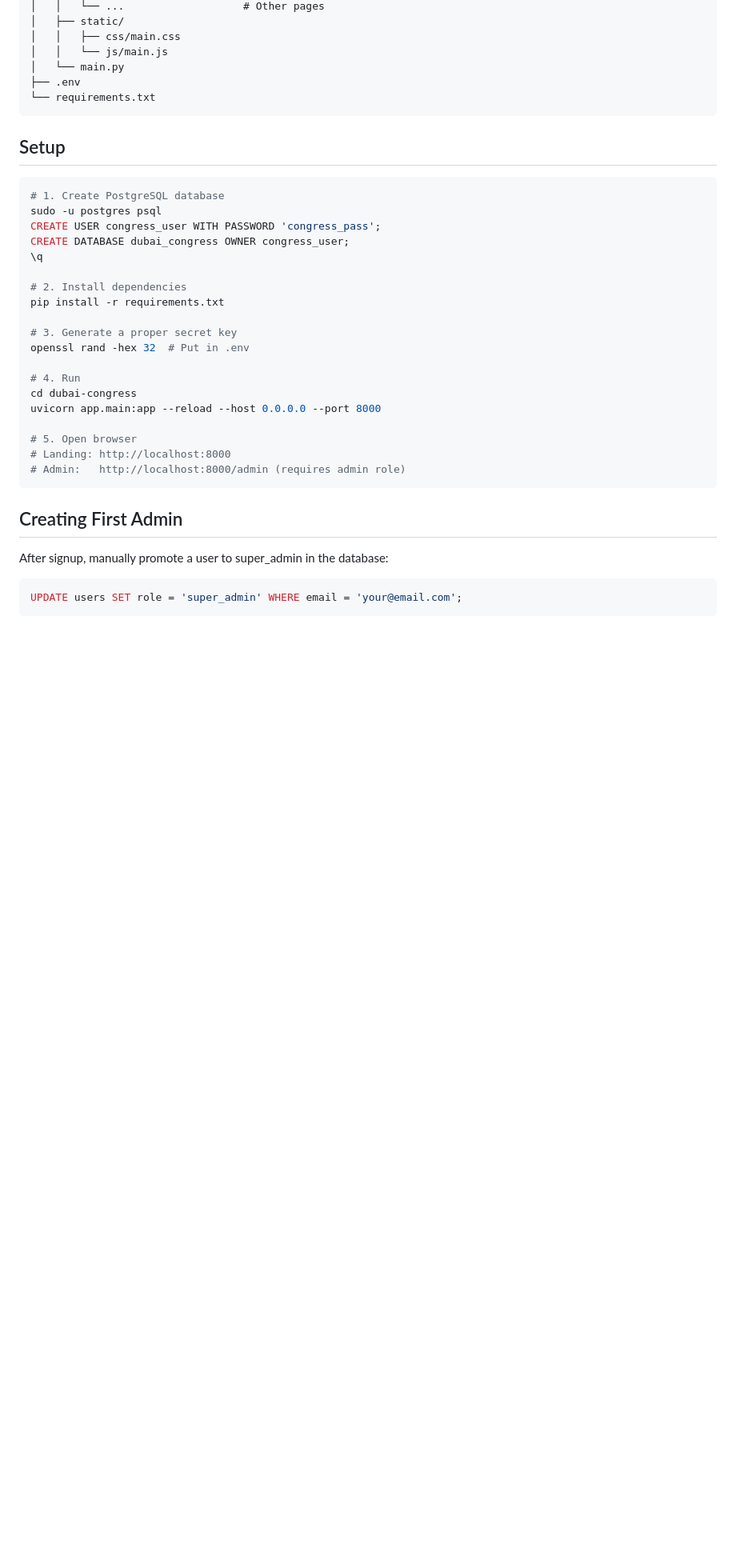
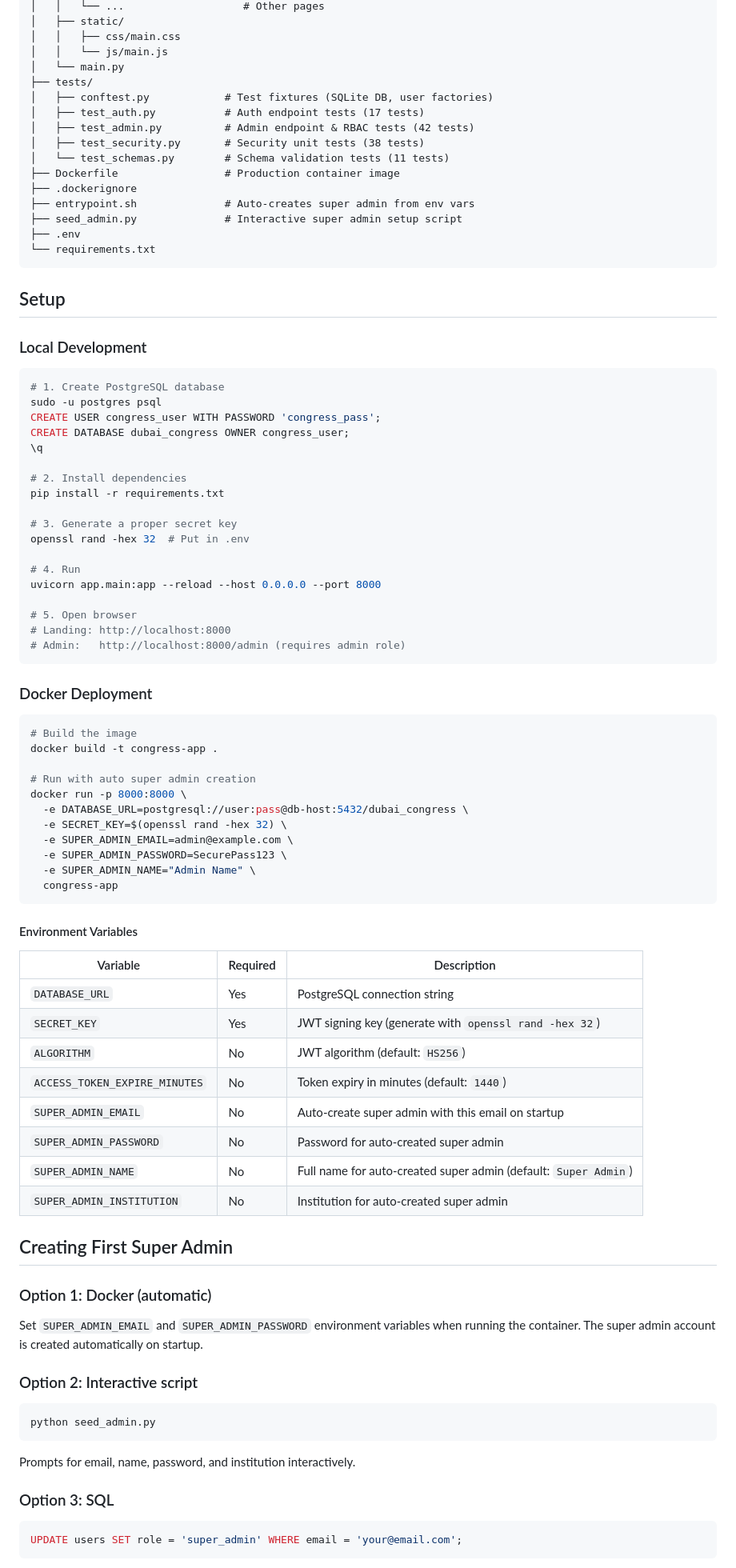
Before and after one commit to Fwad974/congress-app, a Markdown page: README.md, the part around one of its changes. Shown at 80% size. Drawn GitHub-style; blank space fills up the shorter version.

Commit message:
Update README with Docker deployment, env vars, testing, and super admin setup
Adds Docker usage instructions, environment variable reference table,
three options for creating the first super admin, and test suite documentation.

https://claude.ai/code/session_01LUNqGDzqu61beNDdFceAqB

````diff
--- a/README.md
+++ b/README.md
@@ -88,11 +88,23 @@ dubai-congress/
 │   │   ├── css/main.css
 │   │   └── js/main.js
 │   └── main.py
+├── tests/
+│   ├── conftest.py            # Test fixtures (SQLite DB, user factories)
+│   ├── test_auth.py           # Auth endpoint tests (17 tests)
+│   ├── test_admin.py          # Admin endpoint & RBAC tests (42 tests)
+│   ├── test_security.py       # Security unit tests (38 tests)
+│   └── test_schemas.py        # Schema validation tests (11 tests)
+├── Dockerfile                 # Production container image
+├── .dockerignore
+├── entrypoint.sh              # Auto-creates super admin from env vars
+├── seed_admin.py              # Interactive super admin setup script
 ├── .env
 └── requirements.txt
 ```
 
 ## Setup
+
+### Local Development
 
 ```bash
 # 1. Create PostgreSQL database
@@ -108,7 +120,6 @@ pip install -r requirements.txt
 openssl rand -hex 32  # Put in .env
 
 # 4. Run
-cd dubai-congress
 uvicorn app.main:app --reload --host 0.0.0.0 --port 8000
 
 # 5. Open browser
@@ -116,9 +127,50 @@ uvicorn app.main:app --reload --host 0.0.0.0 --port 8000
 # Admin:   http://localhost:8000/admin (requires admin role)
 ```
 
-## Creating First Admin
+### Docker Deployment
 
-After signup, manually promote a user to super_admin in the database:
+```bash
+# Build the image
+docker build -t congress-app .
+
+# Run with auto super admin creation
+docker run -p 8000:8000 \
+  -e DATABASE_URL=postgresql://user:pass@db-host:5432/dubai_congress \
+  -e SECRET_KEY=$(openssl rand -hex 32) \
+  -e SUPER_ADMIN_EMAIL=admin@example.com \
+  -e SUPER_ADMIN_PASSWORD=SecurePass123 \
+  -e SUPER_ADMIN_NAME="Admin Name" \
+  congress-app
+```
+
+#### Environment Variables
+
+| Variable | Required | Description |
+|----------|----------|-------------|
+| `DATABASE_URL` | Yes | PostgreSQL connection string |
+| `SECRET_KEY` | Yes | JWT signing key (generate with `openssl rand -hex 32`) |
+| `ALGORITHM` | No | JWT algorithm (default: `HS256`) |
+| `ACCESS_TOKEN_EXPIRE_MINUTES` | No | Token expiry in minutes (default: `1440`) |
+| `SUPER_ADMIN_EMAIL` | No | Auto-create super admin with this email on startup |
+| `SUPER_ADMIN_PASSWORD` | No | Password for auto-created super admin |
+| `SUPER_ADMIN_NAME` | No | Full name for auto-created super admin (default: `Super Admin`) |
+| `SUPER_ADMIN_INSTITUTION` | No | Institution for auto-created super admin |
+
+## Creating First Super Admin
+
+### Option 1: Docker (automatic)
+
+Set `SUPER_ADMIN_EMAIL` and `SUPER_ADMIN_PASSWORD` environment variables when running the container. The super admin account is created automatically on startup.
+
+### Option 2: Interactive script
+
+```bash
+python seed_admin.py
+```
+
+Prompts for email, name, password, and institution interactively.
+
+### Option 3: SQL
 
 ```sql
 UPDATE users SET role = 'super_admin' WHERE email = 'your@email.com';
````
Also changed, not shown: other parts of README.md (+21 -2 lines).
